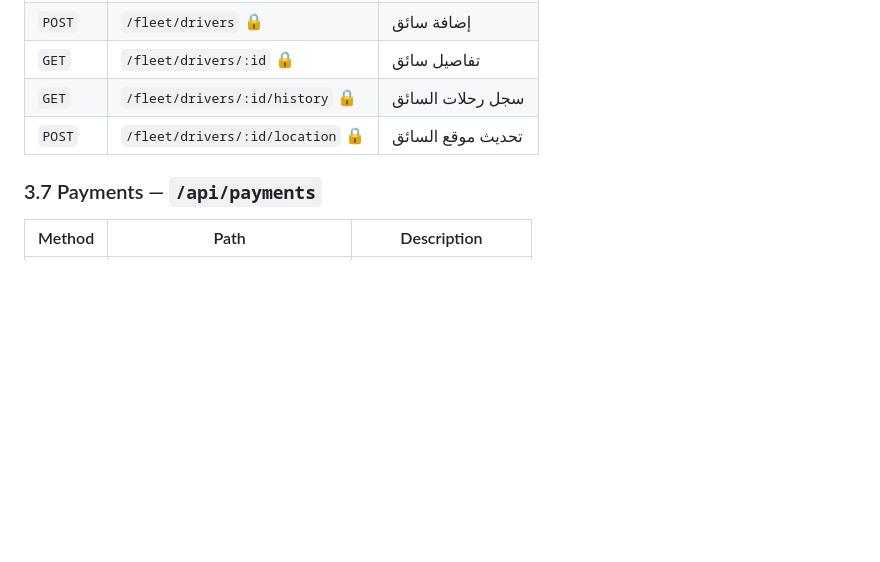
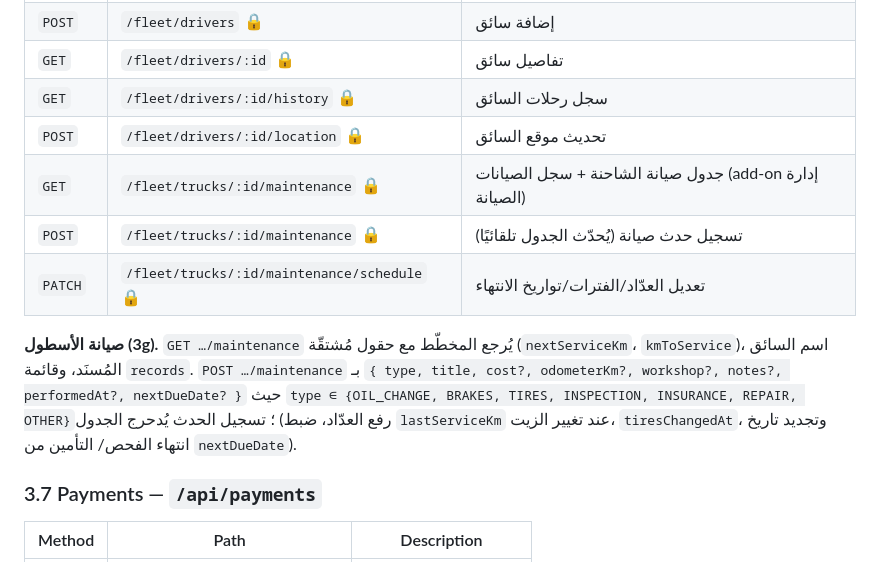
Before and after one commit to wa1eeed/nqlah-logistic, a Markdown page: docs/API.md, the part around the change. Drawn GitHub-style; blank space fills up the shorter version.

Commit message:
docs(api): document fleet maintenance endpoints (3g)
Co-Authored-By: Claude Opus 4.8 <noreply@anthropic.com>

```diff
--- a/docs/API.md
+++ b/docs/API.md
@@ -362,6 +362,17 @@ POST /api/bids
 | `GET` | `/fleet/drivers/:id` 🔒 | تفاصيل سائق |
 | `GET` | `/fleet/drivers/:id/history` 🔒 | سجل رحلات السائق |
 | `POST` | `/fleet/drivers/:id/location` 🔒 | تحديث موقع السائق |
+| `GET` | `/fleet/trucks/:id/maintenance` 🔒 | جدول صيانة الشاحنة + سجل الصيانات (add-on إدارة الصيانة) |
+| `POST` | `/fleet/trucks/:id/maintenance` 🔒 | تسجيل حدث صيانة (يُحدّث الجدول تلقائيًا) |
+| `PATCH` | `/fleet/trucks/:id/maintenance/schedule` 🔒 | تعديل العدّاد/الفترات/تواريخ الانتهاء |
+
+**صيانة الأسطول (3g).** `GET …/maintenance` يُرجع المخطّط مع حقول مُشتقّة
+(`nextServiceKm`، `kmToService`)، اسم السائق المُسنَد، وقائمة `records`.
+`POST …/maintenance` بـ `{ type, title, cost?, odometerKm?, workshop?, notes?,
+performedAt?, nextDueDate? }` حيث `type ∈ {OIL_CHANGE, BRAKES, TIRES, INSPECTION,
+INSURANCE, REPAIR, OTHER}`؛ تسجيل الحدث يُدحرج الجدول (رفع العدّاد، ضبط
+`lastServiceKm` عند تغيير الزيت، `tiresChangedAt`، وتجديد تاريخ انتهاء الفحص/
+التأمين من `nextDueDate`).
 
 ### 3.7 Payments — `/api/payments`
 
```
